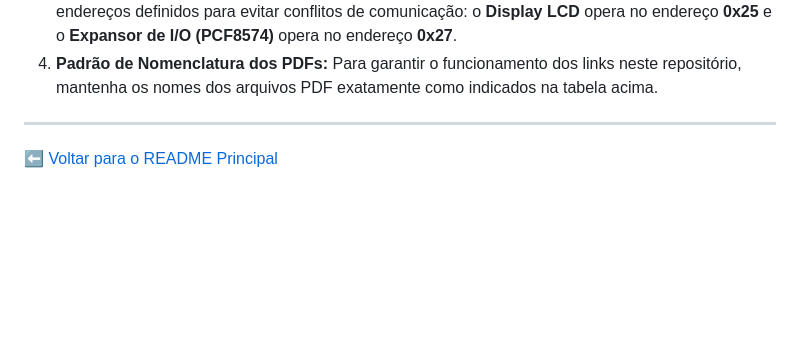
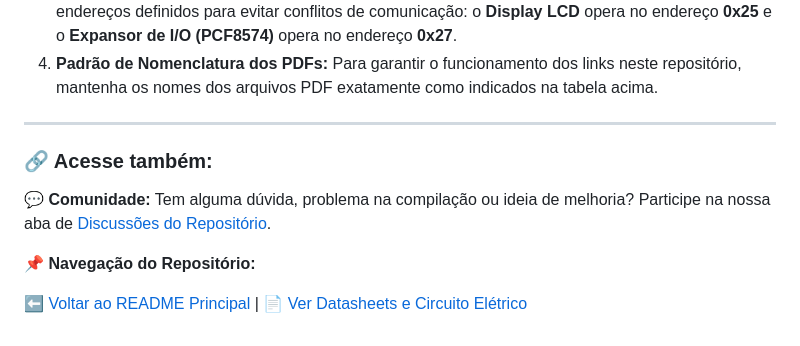
Before and after one commit to OarthurOtorres/Elevador_Tcc, a Markdown page: docs/datasheets/README.md, the part around the change. Drawn GitHub-style; blank space fills up the shorter version.

Commit message:
Enhance README with community and navigation links
Added community discussion link and navigation options.

```diff
--- a/docs/datasheets/README.md
+++ b/docs/datasheets/README.md
@@ -62,4 +62,10 @@ Os ficheiros de projeto da Placa de Circuito Impresso (PCI) desenvolvida no soft
 
 ---
 
-[⬅️ Voltar para o README Principal](../../README.md)
+### 🔗 Acesse também:
+
+💬 **Comunidade:** Tem alguma dúvida, problema na compilação ou ideia de melhoria? Participe na nossa aba de [Discussões do Repositório](https://github.com/OarthurOtorres/Elevador_Tcc/discussions).
+
+📌 **Navegação do Repositório:**
+
+[⬅️ Voltar ao README Principal](../README.md) | [📄 Ver Datasheets e Circuito Elétrico](./datasheets/README.md)
```
